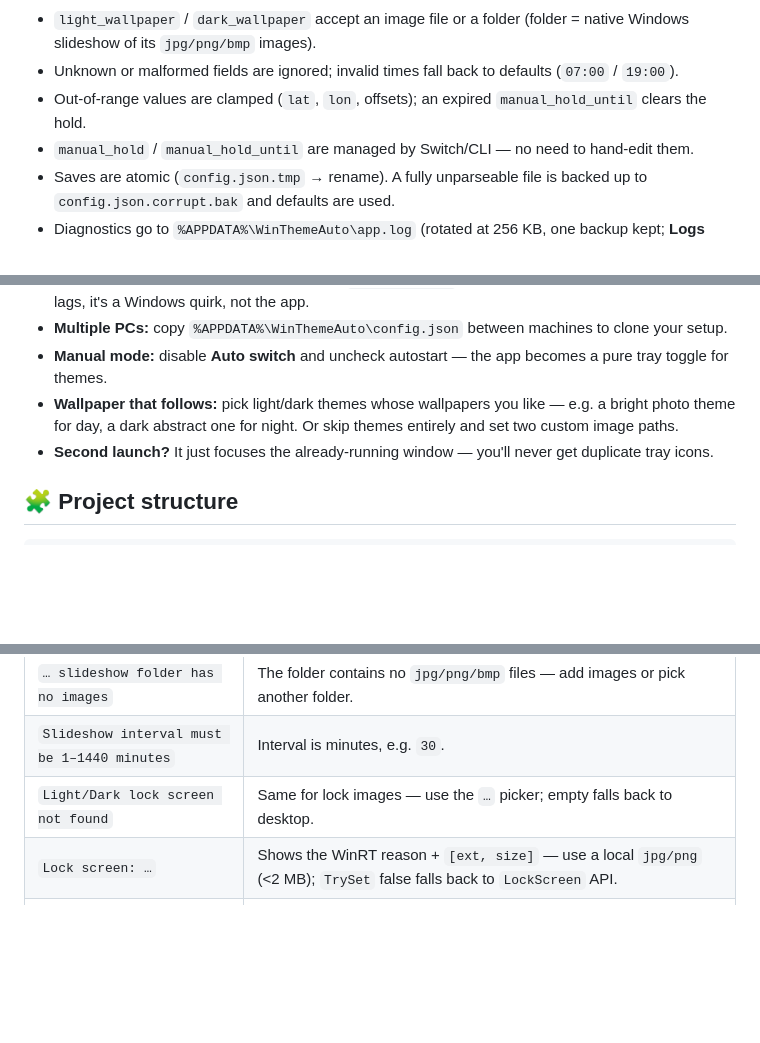
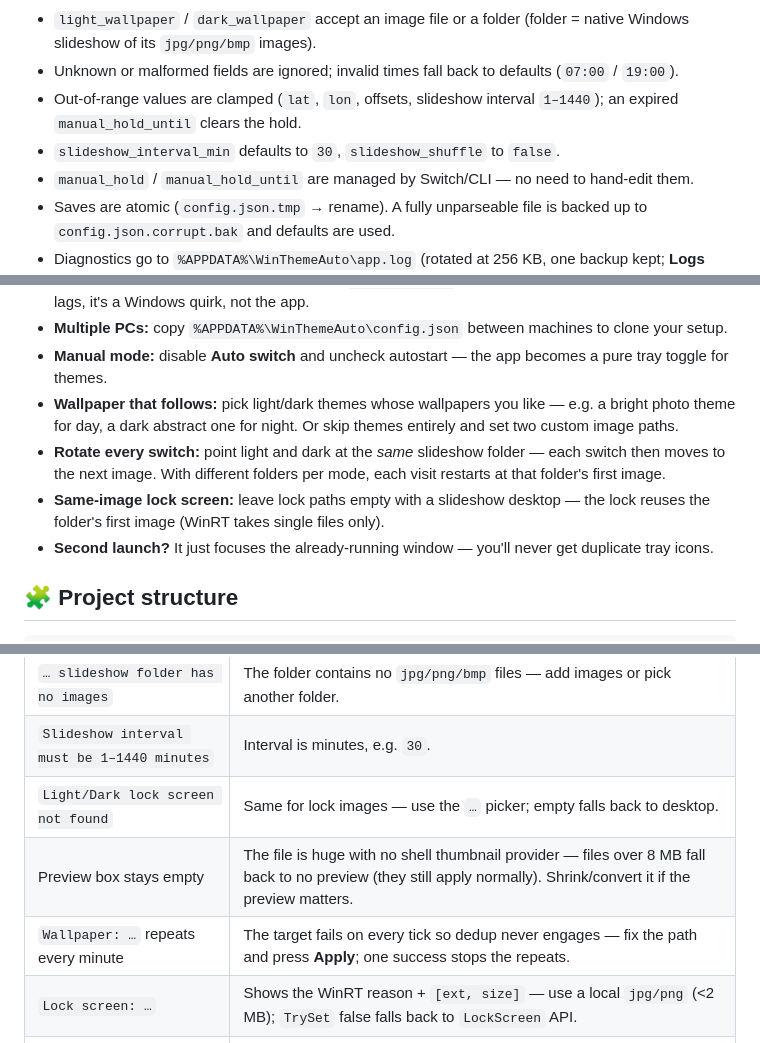
Before and after one commit to alnyx-dev/WinThemeAuto, a Markdown page: README.md, 3 parts joined by grey strips. Drawn GitHub-style; blank space fills up the shorter version.

```diff
--- a/README.md
+++ b/README.md
@@ -213,7 +215,8 @@ Notes:
 
 - `light_wallpaper` / `dark_wallpaper` accept an image file or a folder (folder = native Windows slideshow of its `jpg/png/bmp` images).
 - Unknown or malformed fields are ignored; invalid times fall back to defaults (`07:00` / `19:00`).
-- Out-of-range values are clamped (`lat`, `lon`, offsets); an expired `manual_hold_until` clears the hold.
+- Out-of-range values are clamped (`lat`, `lon`, offsets, slideshow interval `1–1440`); an expired `manual_hold_until` clears the hold.
+- `slideshow_interval_min` defaults to `30`, `slideshow_shuffle` to `false`.
 - `manual_hold` / `manual_hold_until` are managed by Switch/CLI — no need to hand-edit them.
 - Saves are atomic (`config.json.tmp` → rename). A fully unparseable file is backed up to `config.json.corrupt.bak` and defaults are used.
 - Diagnostics go to `%APPDATA%\WinThemeAuto\app.log` (rotated at 256 KB, one backup kept; **Logs** button in Settings opens it).
@@ -252,6 +256,8 @@ Notes:
 - **Multiple PCs:** copy `%APPDATA%\WinThemeAuto\config.json` between machines to clone your setup.
 - **Manual mode:** disable **Auto switch** and uncheck autostart — the app becomes a pure tray toggle for themes.
 - **Wallpaper that follows:** pick light/dark themes whose wallpapers you like — e.g. a bright photo theme for day, a dark abstract one for night. Or skip themes entirely and set two custom image paths.
+- **Rotate every switch:** point light and dark at the *same* slideshow folder — each switch then moves to the next image. With different folders per mode, each visit restarts at that folder's first image.
+- **Same-image lock screen:** leave lock paths empty with a slideshow desktop — the lock reuses the folder's first image (WinRT takes single files only).
 - **Second launch?** It just focuses the already-running window — you'll never get duplicate tray icons.
 
 ## 🧩 Project structure
@@ -362,6 +384,8 @@ Uncheck one of **Apps** / **System** and toggle manually — e.g. dark apps with
 | `… slideshow folder has no images` | The folder contains no `jpg/png/bmp` files — add images or pick another folder. |
 | `Slideshow interval must be 1–1440 minutes` | Interval is minutes, e.g. `30`. |
 | `Light/Dark lock screen not found` | Same for lock images — use the `…` picker; empty falls back to desktop. |
+| Preview box stays empty | The file is huge with no shell thumbnail provider — files over 8 MB fall back to no preview (they still apply normally). Shrink/convert it if the preview matters. |
+| `Wallpaper: …` repeats every minute | The target fails on every tick so dedup never engages — fix the path and press **Apply**; one success stops the repeats. |
 | `Lock screen: …` | Shows the WinRT reason + `[ext, size]` — use a local `jpg/png` (<2 MB); `TrySet` false falls back to `LockScreen` API. |
 | `Light/Dark accent must be hex RGB` | Use 6 hex digits, e.g. `0078D4` (a leading `#` is fine too). |
 | Theme doesn't stick | Another app may be overwriting the registry keys; check for conflicting theme tools. |
```
Also changed, not shown: other parts of README.md (+23 -4 lines).
